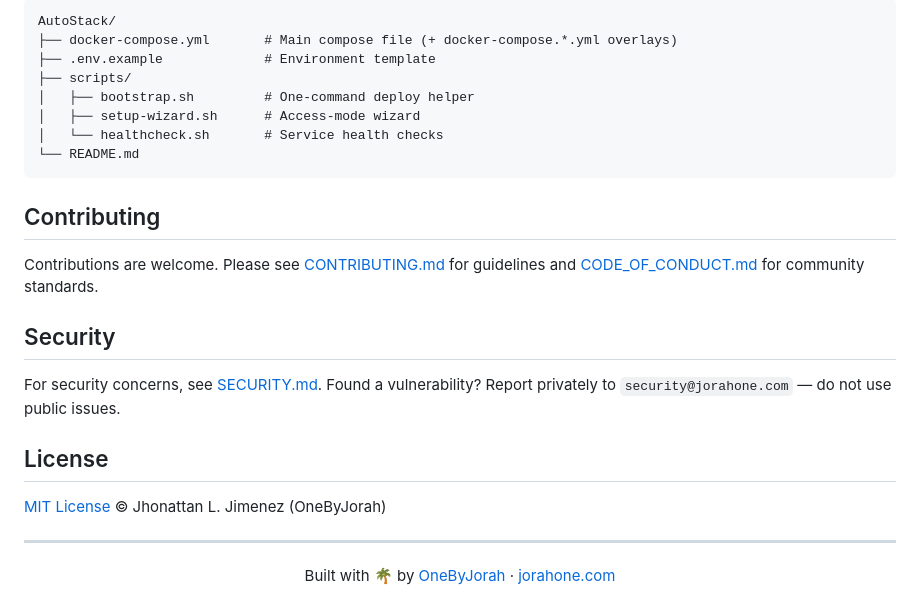
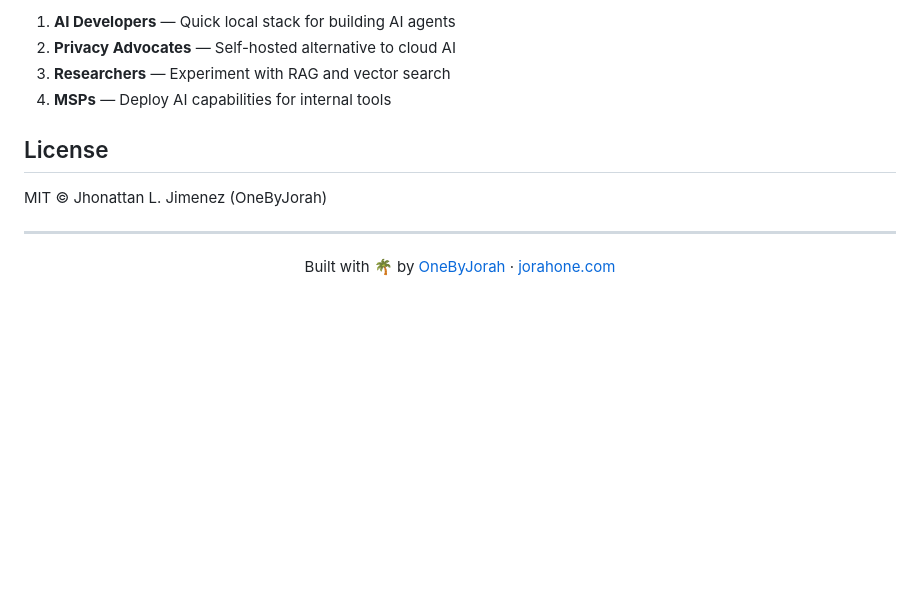
Before and after one commit to OneByJorah/AutoStack, a Markdown page: README.md, the part around one of its changes. Rendered like a GitHub page; blank space fills up the shorter version.

````diff
--- a/README.md
+++ b/README.md
@@ -80,26 +78,12 @@ Key variables from `.env.example`:
 
-```
-AutoStack/
-├── docker-compose.yml       # Main compose file (+ docker-compose.*.yml overlays)
-├── .env.example             # Environment template
-├── scripts/
-│   ├── bootstrap.sh         # One-command deploy helper
-│   ├── setup-wizard.sh      # Access-mode wizard
-│   └── healthcheck.sh       # Service health checks
-└── README.md
-```
-
-## Contributing
-
-Contributions are welcome. Please see [CONTRIBUTING.md](CONTRIBUTING.md) for guidelines and [CODE_OF_CONDUCT.md](CODE_OF_CONDUCT.md) for community standards.
-
-## Security
-
-For security concerns, see [SECURITY.md](SECURITY.md). Found a vulnerability? Report privately to `security@jorahone.com` — do not use public issues.
+1. **AI Developers** — Quick local stack for building AI agents
+2. **Privacy Advocates** — Self-hosted alternative to cloud AI
+3. **Researchers** — Experiment with RAG and vector search
+4. **MSPs** — Deploy AI capabilities for internal tools
 
 ## License
 
-[MIT License](LICENSE) © Jhonattan L. Jimenez (OneByJorah)
+MIT © Jhonattan L. Jimenez (OneByJorah)
 
 ---
 
````
Also changed, not shown: other parts of README.md (+37 -39 lines).
